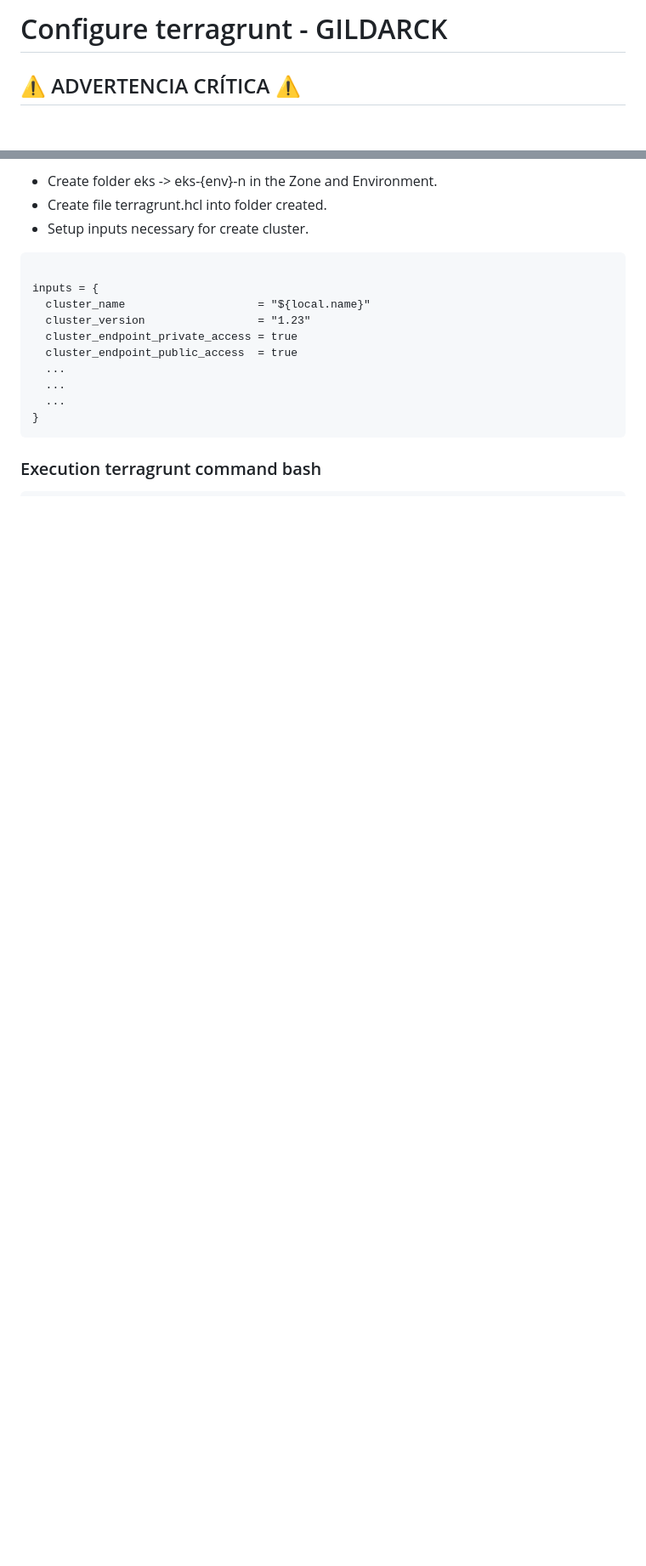
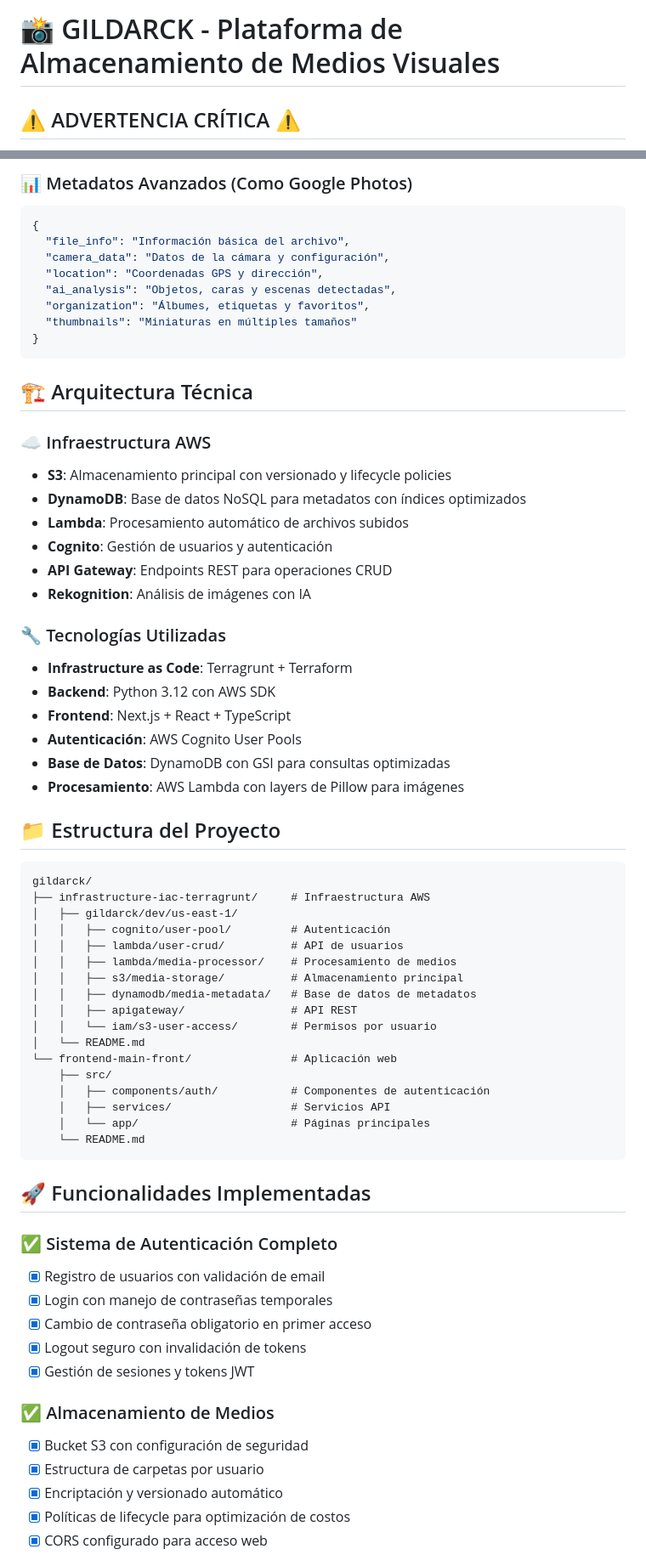
Before and after one commit to jhoammoralesc/gildarck-finanzas-terragrunt, a Markdown page: README.md, 2 parts joined by grey strips. Shown: that part at 85% size. Drawn GitHub-style; blank space fills up the shorter version.

````diff
--- a/README.md
+++ b/README.md
@@ -1,4 +1,4 @@
-# Configure terragrunt - GILDARCK
+# 📸 GILDARCK - Plataforma de Almacenamiento de Medios Visuales
 
 ## ⚠️ ADVERTENCIA CRÍTICA ⚠️
 
@@ -90,18 +50,68 @@ For deployment EKS you have to instance module of this in the folder **_\_envcom
-- Create folder eks -> eks-{env}-n in the Zone and Environment.
-- Create file terragrunt.hcl into folder created.
-- Setup inputs necessary for create cluster.
-
-```terragrunt
-
-inputs = {
-  cluster_name                    = "${local.name}"
-  cluster_version                 = "1.23"
-  cluster_endpoint_private_access = true
-  cluster_endpoint_public_access  = true
-  ...
-  ...
-  ...
+### 📊 Metadatos Avanzados (Como Google Photos)
+```json
+{
+  "file_info": "Información básica del archivo",
+  "camera_data": "Datos de la cámara y configuración",
+  "location": "Coordenadas GPS y dirección",
+  "ai_analysis": "Objetos, caras y escenas detectadas",
+  "organization": "Álbumes, etiquetas y favoritos",
+  "thumbnails": "Miniaturas en múltiples tamaños"
 }
 ```
 
-### Execution terragrunt command bash
+## 🏗️ Arquitectura Técnica
+
+### ☁️ Infraestructura AWS
+- **S3**: Almacenamiento principal con versionado y lifecycle policies
+- **DynamoDB**: Base de datos NoSQL para metadatos con índices optimizados
+- **Lambda**: Procesamiento automático de archivos subidos
+- **Cognito**: Gestión de usuarios y autenticación
+- **API Gateway**: Endpoints REST para operaciones CRUD
+- **Rekognition**: Análisis de imágenes con IA
+
+### 🔧 Tecnologías Utilizadas
+- **Infrastructure as Code**: Terragrunt + Terraform
+- **Backend**: Python 3.12 con AWS SDK
+- **Frontend**: Next.js + React + TypeScript
+- **Autenticación**: AWS Cognito User Pools
+- **Base de Datos**: DynamoDB con GSI para consultas optimizadas
+- **Procesamiento**: AWS Lambda con layers de Pillow para imágenes
+
+## 📁 Estructura del Proyecto
+
+```
+gildarck/
+├── infrastructure-iac-terragrunt/     # Infraestructura AWS
+│   ├── gildarck/dev/us-east-1/
+│   │   ├── cognito/user-pool/         # Autenticación
+│   │   ├── lambda/user-crud/          # API de usuarios
+│   │   ├── lambda/media-processor/    # Procesamiento de medios
+│   │   ├── s3/media-storage/          # Almacenamiento principal
+│   │   ├── dynamodb/media-metadata/   # Base de datos de metadatos
+│   │   ├── apigateway/                # API REST
+│   │   └── iam/s3-user-access/        # Permisos por usuario
+│   └── README.md
+└── frontend-main-front/               # Aplicación web
+    ├── src/
+    │   ├── components/auth/           # Componentes de autenticación
+    │   ├── services/                  # Servicios API
+    │   └── app/                       # Páginas principales
+    └── README.md
+```
+
+## 🚀 Funcionalidades Implementadas
+
+### ✅ Sistema de Autenticación Completo
+- [x] Registro de usuarios con validación de email
+- [x] Login con manejo de contraseñas temporales
+- [x] Cambio de contraseña obligatorio en primer acceso
+- [x] Logout seguro con invalidación de tokens
+- [x] Gestión de sesiones y tokens JWT
+
+### ✅ Almacenamiento de Medios
+- [x] Bucket S3 con configuración de seguridad
+- [x] Estructura de carpetas por usuario
+- [x] Encriptación y versionado automático
+- [x] Políticas de lifecycle para optimización de costos
+- [x] CORS configurado para acceso web
+
````
Also changed, not shown: other parts of README.md (+135 -78 lines).
